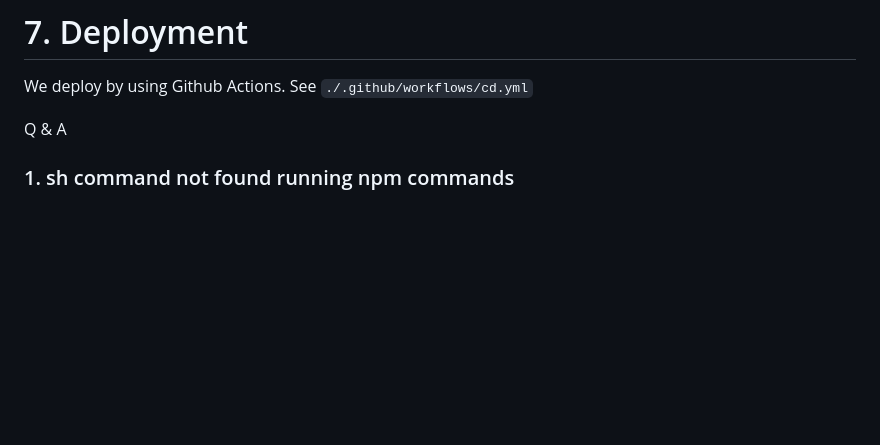
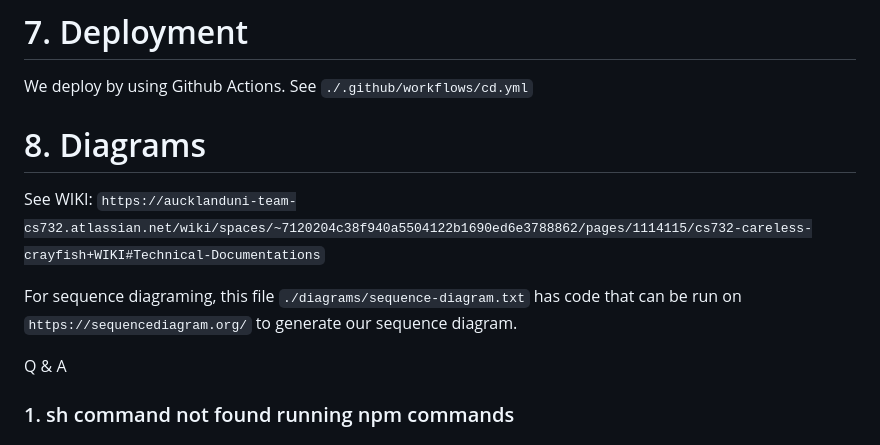
Before and after one commit to UOA-CS732-SE750-Students-2024/project-group-careless-crayfish, a Markdown page: README.md, the part around the change. GitHub-like rendering; blank space fills up the shorter version.

```diff
--- a/README.md
+++ b/README.md
@@ -275,6 +275,12 @@ If you raise a pr, Github Actions will trigger with the `./.github/workflow/ci.y
 
 We deploy by using Github Actions. See `./.github/workflows/cd.yml`
 
+# 8. Diagrams
+
+See WIKI: `https://aucklanduni-team-cs732.atlassian.net/wiki/spaces/~7120204c38f940a5504122b1690ed6e3788862/pages/1114115/cs732-careless-crayfish+WIKI#Technical-Documentations`
+
+For sequence diagraming, this file `./diagrams/sequence-diagram.txt` has code that can be run on `https://sequencediagram.org/` to generate our sequence diagram.
+
 Q & A
 
 ### 1. sh command not found running npm commands
```
